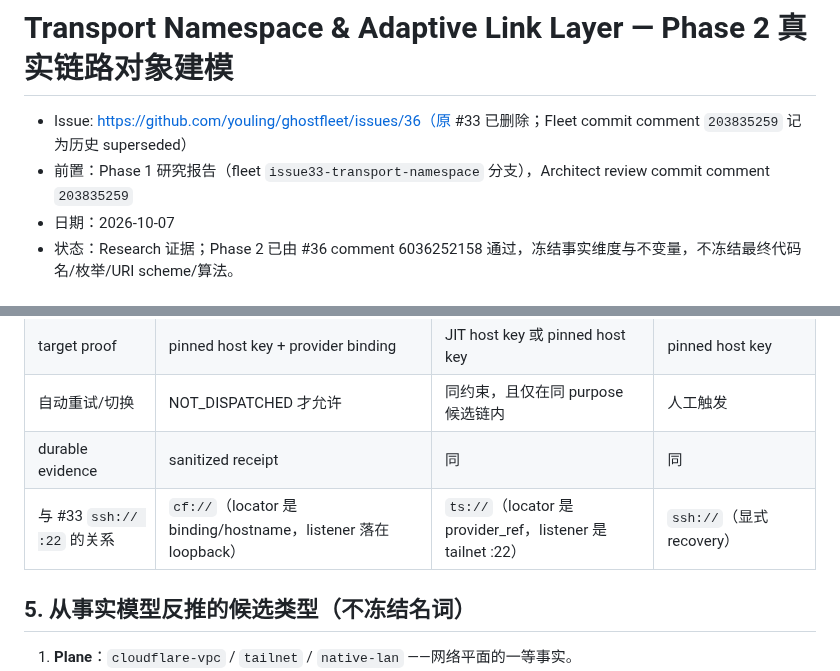
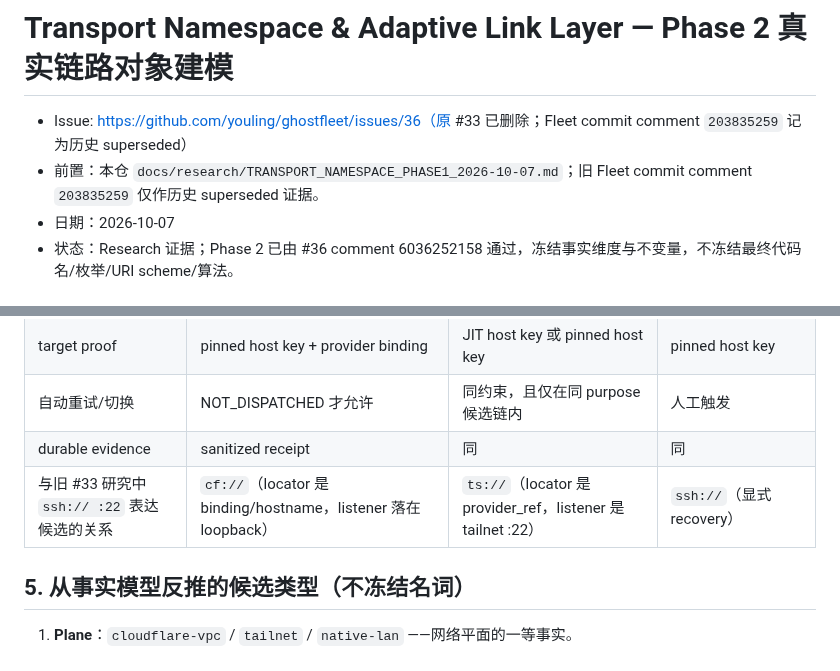
Before and after one commit to youling/ghostfleet, a Markdown page: docs/research/TRANSPORT_NAMESPACE_PHASE2_2026-10-07.md, 2 parts joined by grey strips. Rendered like a GitHub page.

Commit message:
docs: canonicalize phase 2 provenance under issue36

```diff
--- a/docs/research/TRANSPORT_NAMESPACE_PHASE2_2026-10-07.md
+++ b/docs/research/TRANSPORT_NAMESPACE_PHASE2_2026-10-07.md
@@ -1,7 +1,7 @@
 # Transport Namespace & Adaptive Link Layer — Phase 2 真实链路对象建模
 
 - Issue: https://github.com/youling/ghostfleet/issues/36（原 #33 已删除；Fleet commit comment `203835259` 记为历史 superseded）
-- 前置：Phase 1 研究报告（fleet `issue33-transport-namespace` 分支），Architect review commit comment `203835259`
+- 前置：本仓 `docs/research/TRANSPORT_NAMESPACE_PHASE1_2026-10-07.md`；旧 Fleet commit comment `203835259` 仅作历史 superseded 证据。
 - 日期：2026-10-07
 - 状态：Research 证据；Phase 2 已由 #36 comment 6036252158 通过，冻结事实维度与不变量，不冻结最终代码名/枚举/URI scheme/算法。
 
@@ -71,7 +71,7 @@
 | target proof | pinned host key + provider binding | JIT host key 或 pinned host key | pinned host key |
 | 自动重试/切换 | NOT_DISPATCHED 才允许 | 同约束，且仅在同 purpose 候选链内 | 人工触发 |
 | durable evidence | sanitized receipt | 同 | 同 |
-| 与 #33 `ssh:// :22` 的关系 | `cf://`（locator 是 binding/hostname，listener 落在 loopback） | `ts://`（locator 是 provider_ref，listener 是 tailnet :22） | `ssh://`（显式 recovery） |
+| 与旧 #33 研究中 `ssh:// :22` 表达候选的关系 | `cf://`（locator 是 binding/hostname，listener 落在 loopback） | `ts://`（locator 是 provider_ref，listener 是 tailnet :22） | `ssh://`（显式 recovery） |
 
 ## 5. 从事实模型反推的候选类型（不冻结名词）
 
```
